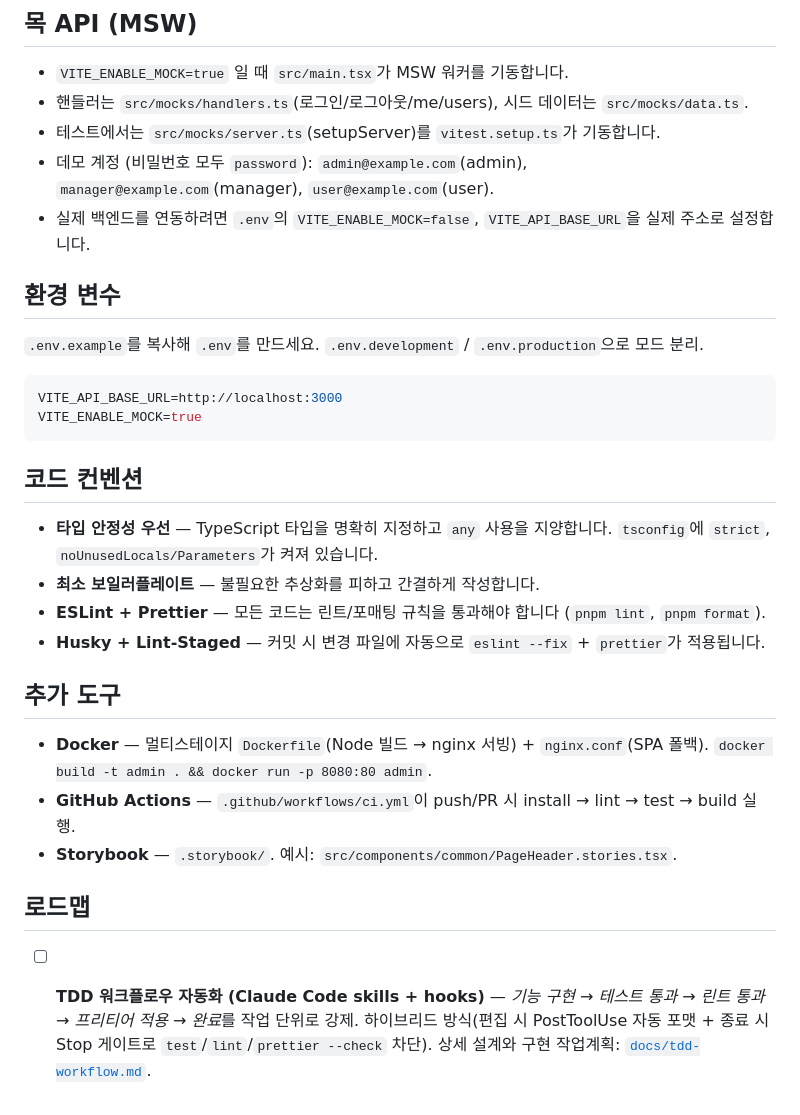
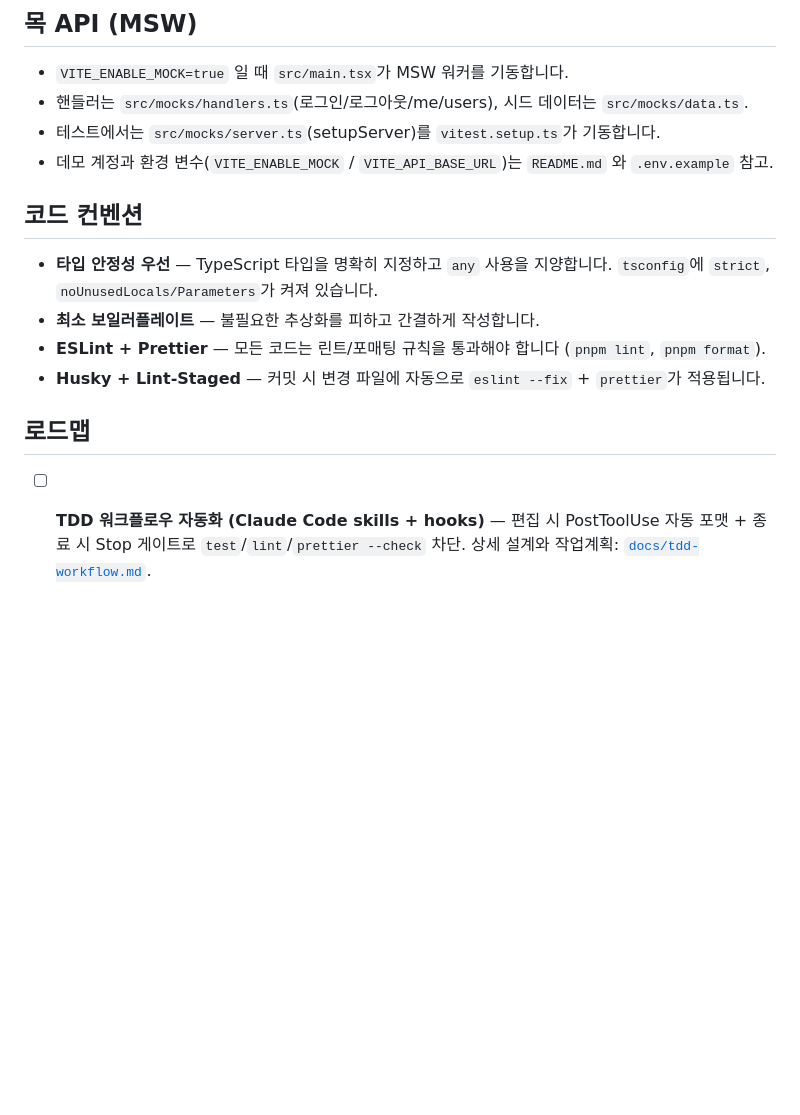
Before and after one commit to lcgyung/react-admin-template, a Markdown page: CLAUDE.md, the part around one of its changes. Drawn GitHub-style; blank space fills up the shorter version.

````diff
--- a/CLAUDE.md
+++ b/CLAUDE.md
@@ -107,19 +72,7 @@ src
 - `VITE_ENABLE_MOCK=true` 일 때 `src/main.tsx`가 MSW 워커를 기동합니다.
 - 핸들러는 `src/mocks/handlers.ts`(로그인/로그아웃/me/users), 시드 데이터는 `src/mocks/data.ts`.
 - 테스트에서는 `src/mocks/server.ts`(setupServer)를 `vitest.setup.ts`가 기동합니다.
-- 데모 계정 (비밀번호 모두 `password`): `admin@example.com`(admin),
-  `manager@example.com`(manager), `user@example.com`(user).
-- 실제 백엔드를 연동하려면 `.env`의 `VITE_ENABLE_MOCK=false`, `VITE_API_BASE_URL`을
-  실제 주소로 설정합니다.
-
-## 환경 변수
-
-`.env.example`를 복사해 `.env`를 만드세요. `.env.development` / `.env.production`으로 모드 분리.
-
-```env
-VITE_API_BASE_URL=http://localhost:3000
-VITE_ENABLE_MOCK=true
-```
+- 데모 계정과 환경 변수(`VITE_ENABLE_MOCK` / `VITE_API_BASE_URL`)는 `README.md` 와 `.env.example` 참고.
 
 ## 코드 컨벤션
 
@@ -129,16 +82,8 @@ VITE_ENABLE_MOCK=true
 - **ESLint + Prettier** — 모든 코드는 린트/포매팅 규칙을 통과해야 합니다 (`pnpm lint`, `pnpm format`).
 - **Husky + Lint-Staged** — 커밋 시 변경 파일에 자동으로 `eslint --fix` + `prettier`가 적용됩니다.
 
-## 추가 도구
-
-- **Docker** — 멀티스테이지 `Dockerfile`(Node 빌드 → nginx 서빙) + `nginx.conf`(SPA 폴백).
-  `docker build -t admin . && docker run -p 8080:80 admin`.
-- **GitHub Actions** — `.github/workflows/ci.yml`이 push/PR 시 install → lint → test → build 실행.
-- **Storybook** — `.storybook/`. 예시: `src/components/common/PageHeader.stories.tsx`.
-
 ## 로드맵
 
-- [ ] **TDD 워크플로우 자동화 (Claude Code skills + hooks)** — *기능 구현 → 테스트 통과 →
-      린트 통과 → 프리티어 적용 → 완료*를 작업 단위로 강제. 하이브리드 방식(편집 시 PostToolUse
-      자동 포맷 + 종료 시 Stop 게이트로 `test`/`lint`/`prettier --check` 차단). 상세 설계와 구현
-      작업계획: [`docs/tdd-workflow.md`](docs/tdd-workflow.md).
+- [ ] **TDD 워크플로우 자동화 (Claude Code skills + hooks)** — 편집 시 PostToolUse 자동 포맷 +
+      종료 시 Stop 게이트로 `test`/`lint`/`prettier --check` 차단. 상세 설계와 작업계획:
+      [`docs/tdd-workflow.md`](docs/tdd-workflow.md).
````
Also changed, not shown: other parts of CLAUDE.md (+7 -42 lines).
